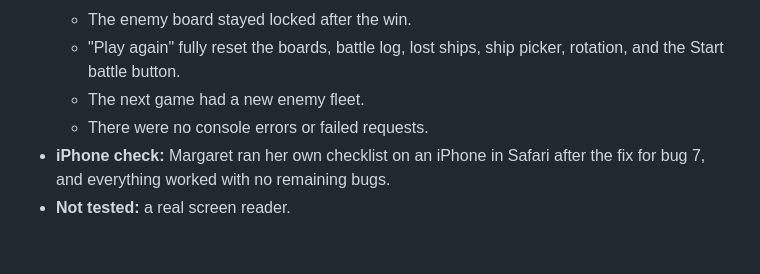
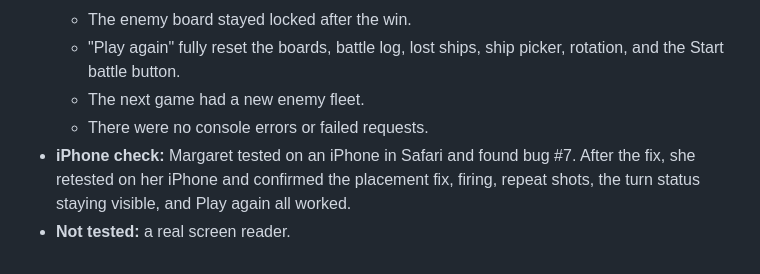
Before and after one commit to margaretyan24-ux/battleship-vs-ai, a Markdown page: BUGS.md, the part around the change. GitHub-like rendering.

Commit message:
BUGS.md: update iPhone check results
Co-Authored-By: Devin AI <158243242+devin-ai-integration[bot]@users.noreply.github.com>

```diff
--- a/BUGS.md
+++ b/BUGS.md
@@ -22,5 +22,5 @@ Real bugs found and fixed while building and testing Battleship vs AI.
   - "Play again" fully reset the boards, battle log, lost ships, ship picker, rotation, and the Start battle button.
   - The next game had a new enemy fleet.
   - There were no console errors or failed requests.
-- **iPhone check:** Margaret ran her own checklist on an iPhone in Safari after the fix for bug 7, and everything worked with no remaining bugs.
+- **iPhone check:** Margaret tested on an iPhone in Safari and found bug #7. After the fix, she retested on her iPhone and confirmed the placement fix, firing, repeat shots, the turn status staying visible, and Play again all worked.
 - **Not tested:** a real screen reader.
```
